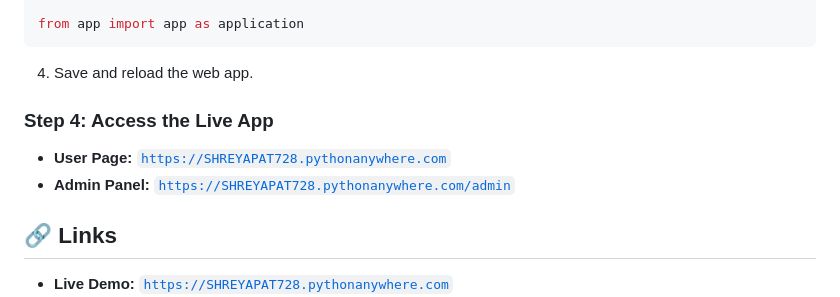
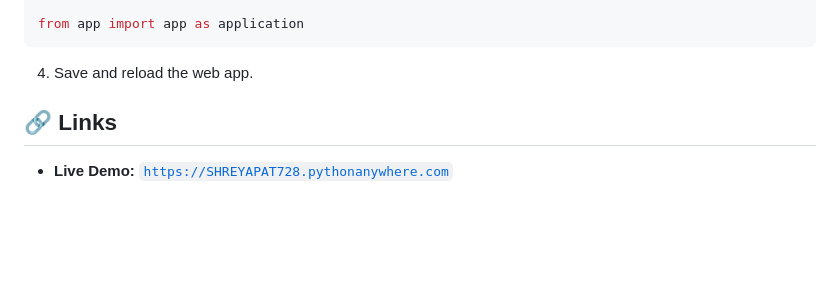
Before and after one commit to Shreya728/Coupon_distribution, a Markdown page: README.md, the part around the change. GitHub-like rendering; blank space fills up the shorter version.

````diff
--- a/README.md
+++ b/README.md
@@ -84,9 +84,6 @@ from app import app as application
 ```
 4. Save and reload the web app.
 
-### **Step 4: Access the Live App**
-- **User Page:** [`https://SHREYAPAT728.pythonanywhere.com`](https://SHREYAPAT728.pythonanywhere.com)
-- **Admin Panel:** [`https://SHREYAPAT728.pythonanywhere.com/admin`](https://SHREYAPAT728.pythonanywhere.com/admin)
 
 ## 🔗 Links
 - **Live Demo:** [`https://SHREYAPAT728.pythonanywhere.com`](https://SHREYAPAT728.pythonanywhere.com)
````
